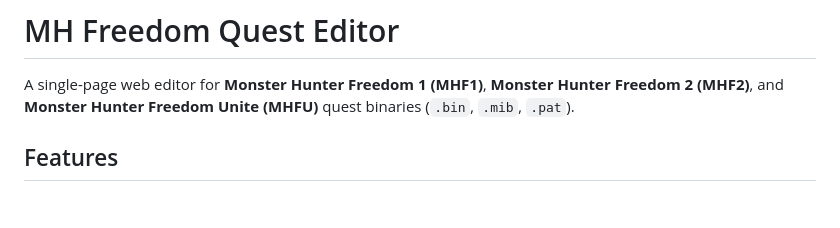
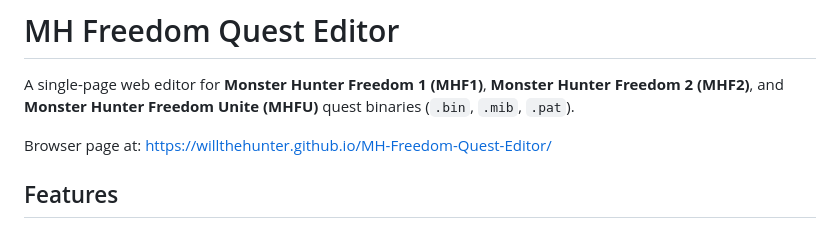
Before and after one commit to WillTheHunter/MH-Freedom-Quest-Editor, a Markdown page: README.md, the part around the change. GitHub-like rendering; blank space fills up the shorter version.

```diff
--- a/README.md
+++ b/README.md
@@ -3,6 +3,8 @@
 A single-page web editor for **Monster Hunter Freedom 1 (MHF1)**,
 **Monster Hunter Freedom 2 (MHF2)**, and **Monster Hunter Freedom Unite (MHFU)**
 quest binaries (`.bin`, `.mib`, `.pat`).
+
+Browser page at: https://willthehunter.github.io/MH-Freedom-Quest-Editor/
 
 ## Features
 
```
